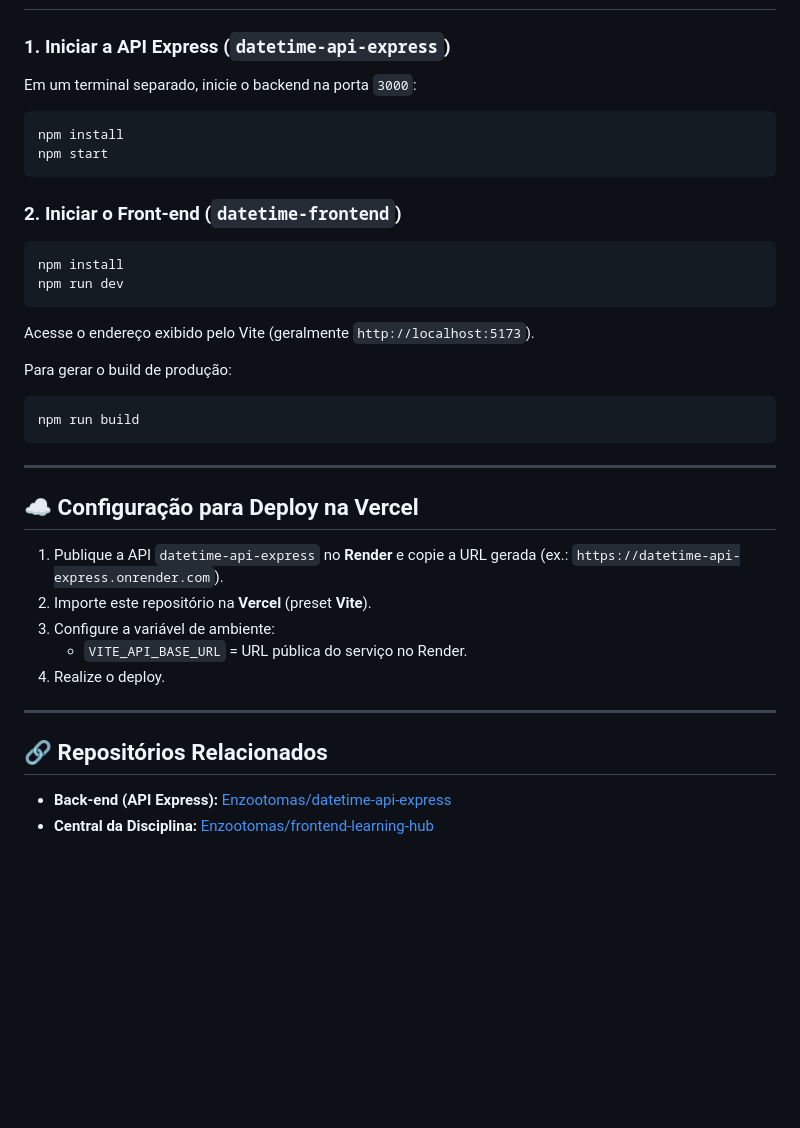
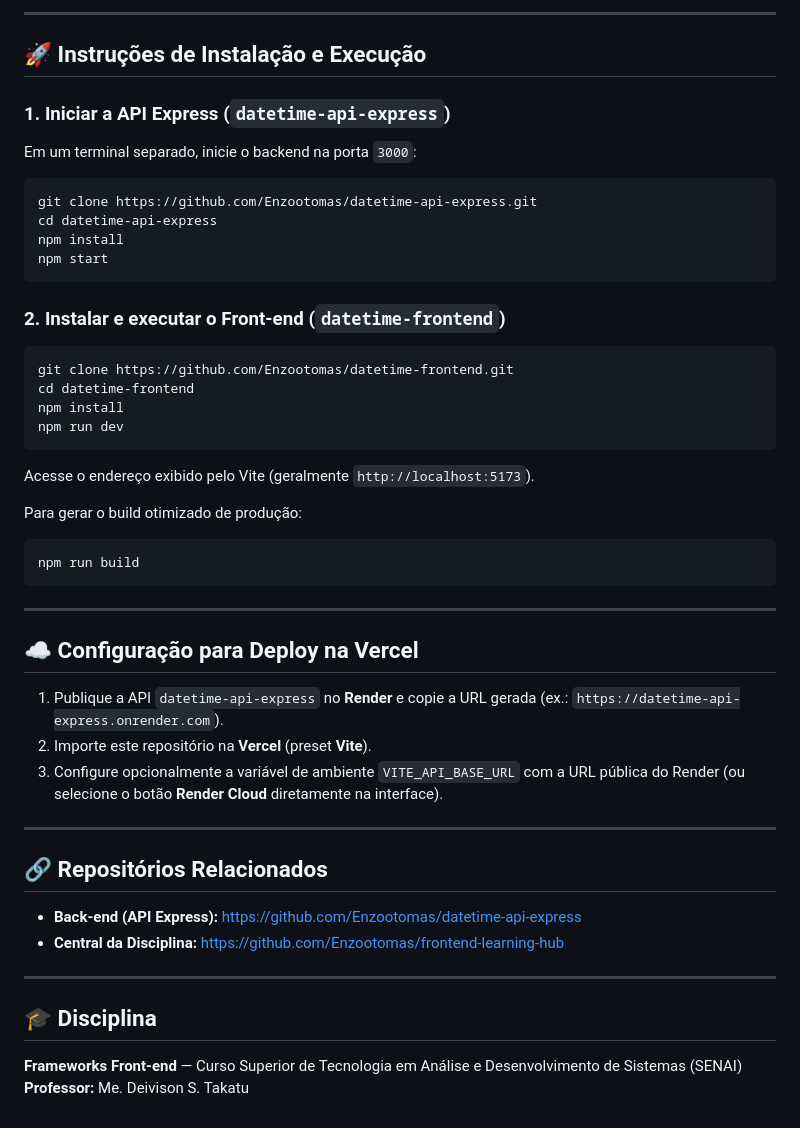
Before and after one commit to Enzootomas/datetime-frontend, a Markdown page: README.md, the part around one of its changes. Drawn GitHub-style; blank space fills up the shorter version.

````diff
--- a/README.md
+++ b/README.md
@@ -36,23 +61,30 @@ Separar o Front-end e o Back-end em repositórios independentes e consumir, via
+---
+
+## 🚀 Instruções de Instalação e Execução
 
 ### 1. Iniciar a API Express (`datetime-api-express`)
 
 Em um terminal separado, inicie o backend na porta `3000`:
 
 ```bash
+git clone https://github.com/Enzootomas/datetime-api-express.git
+cd datetime-api-express
 npm install
 npm start
 ```
 
-### 2. Iniciar o Front-end (`datetime-frontend`)
+### 2. Instalar e executar o Front-end (`datetime-frontend`)
 
 ```bash
+git clone https://github.com/Enzootomas/datetime-frontend.git
+cd datetime-frontend
 npm install
 npm run dev
 ```
 
 Acesse o endereço exibido pelo Vite (geralmente `http://localhost:5173`).
 
-Para gerar o build de produção:
+Para gerar o build otimizado de produção:
 
 ```bash
 npm run build
@@ -64,13 +96,18 @@ npm run build
 
 1. Publique a API `datetime-api-express` no **Render** e copie a URL gerada (ex.: `https://datetime-api-express.onrender.com`).
 2. Importe este repositório na **Vercel** (preset **Vite**).
-3. Configure a variável de ambiente:
-   - `VITE_API_BASE_URL` = URL pública do serviço no Render.
-4. Realize o deploy.
+3. Configure opcionalmente a variável de ambiente `VITE_API_BASE_URL` com a URL pública do Render (ou selecione o botão **Render Cloud** diretamente na interface).
 
 ---
 
 ## 🔗 Repositórios Relacionados
 
-- **Back-end (API Express):** [Enzootomas/datetime-api-express](https://github.com/Enzootomas/datetime-api-express)
-- **Central da Disciplina:** [Enzootomas/frontend-learning-hub](https://github.com/Enzootomas/frontend-learning-hub)
+- **Back-end (API Express):** [https://github.com/Enzootomas/datetime-api-express](https://github.com/Enzootomas/datetime-api-express)
+- **Central da Disciplina:** [https://github.com/Enzootomas/frontend-learning-hub](https://github.com/Enzootomas/frontend-learning-hub)
+
+---
+
+## 🎓 Disciplina
+
+**Frameworks Front-end** — Curso Superior de Tecnologia em Análise e Desenvolvimento de Sistemas (SENAI)
+**Professor:** Me. Deivison S. Takatu
````
Also changed, not shown: other parts of README.md (+37 -12 lines), docs/screenshot-app.png (added), 2 other files.
